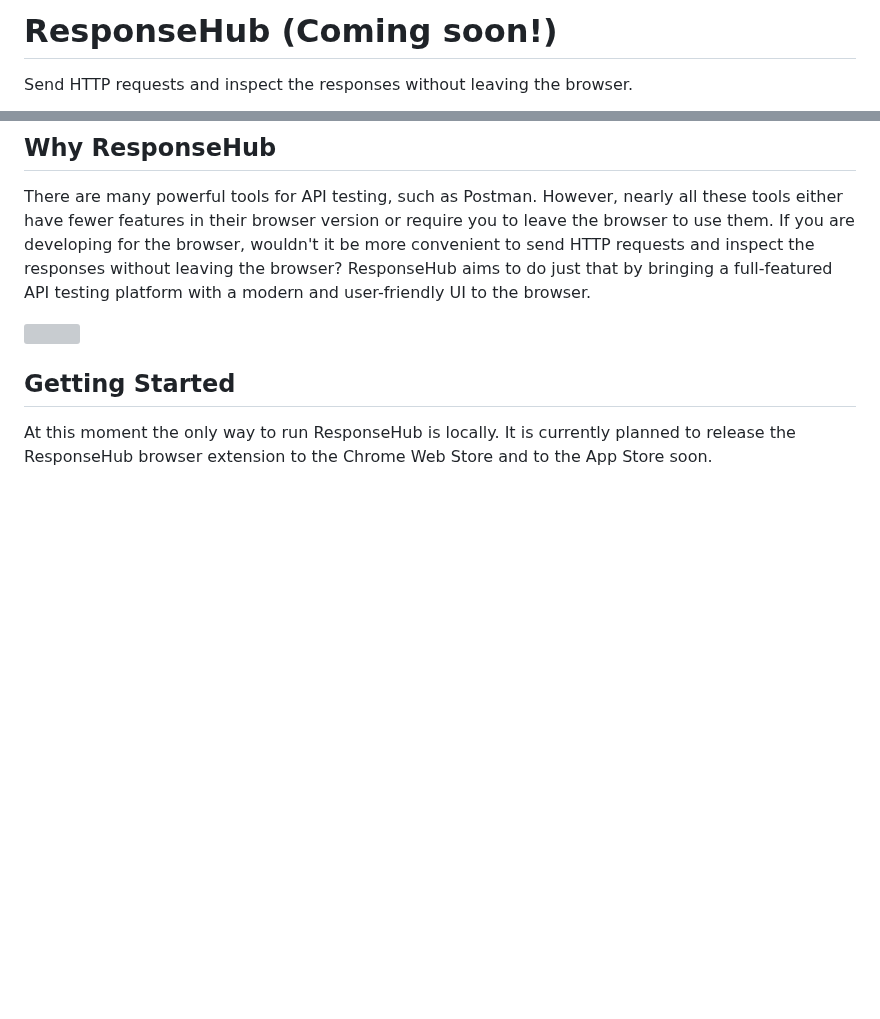
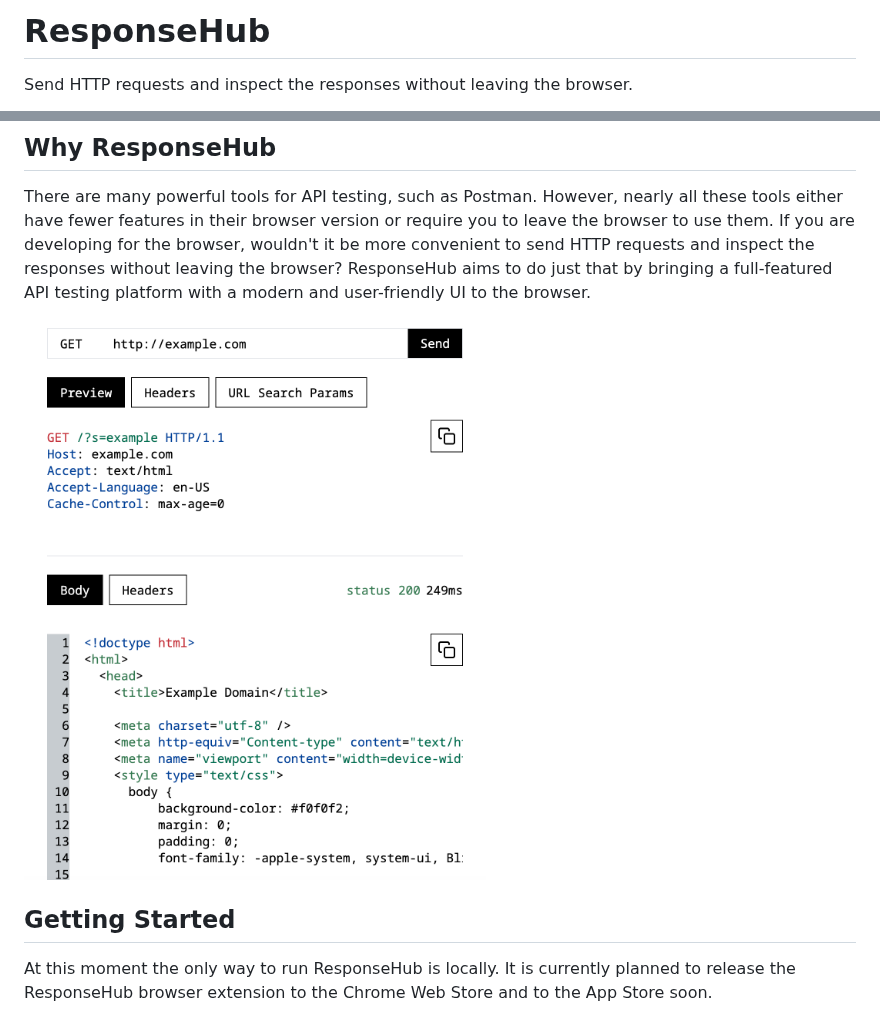
Before and after one commit to theogainey/ResponseHub, a Markdown page: README.md, 2 parts joined by grey strips. Rendered like a GitHub page; pictures changed too: example-screenshot.png (added); blank space fills up the shorter version; grey boxes are pictures that could not be loaded.

```diff
--- a/README.md
+++ b/README.md
@@ -1,3 +1,3 @@
-# ResponseHub (Coming soon!)
+# ResponseHub
 
 Send HTTP requests and inspect the responses without leaving the browser.
@@ -6,7 +8,7 @@ Send HTTP requests and inspect the responses without leaving the browser.
 
 There are many powerful tools for API testing, such as Postman. However, nearly all these tools either have fewer features in their browser version or require you to leave the browser to use them. If you are developing for the browser, wouldn't it be more convenient to send HTTP requests and inspect the responses without leaving the browser? ResponseHub aims to do just that by bringing a full-featured API testing platform with a modern and user-friendly UI to the browser.
 
-![](./example.png)
+![](./example-screenshot.png)
 
 ## Getting Started
 
```
Also changed, not shown: other parts of README.md (+2 -0 lines), docs/chromewebstore-small.png (added), docs/chromewebstore.png (added), 5 other files.
